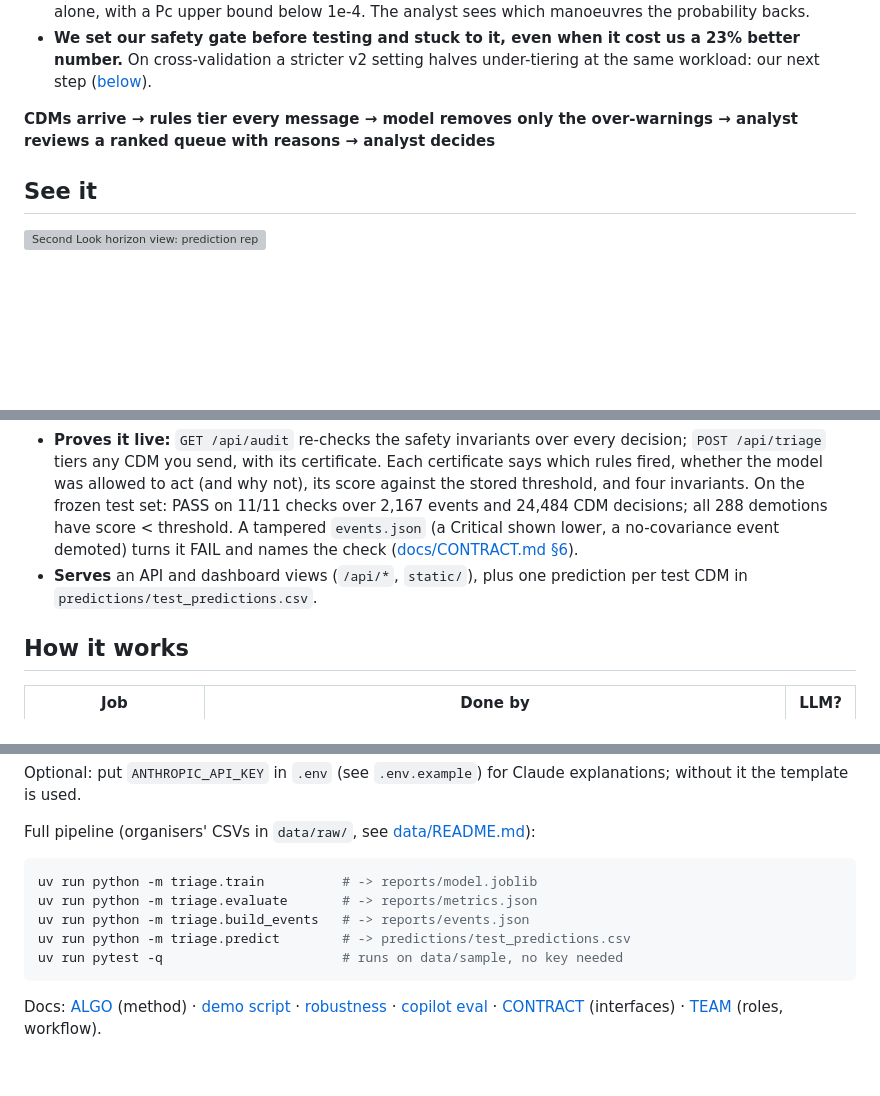
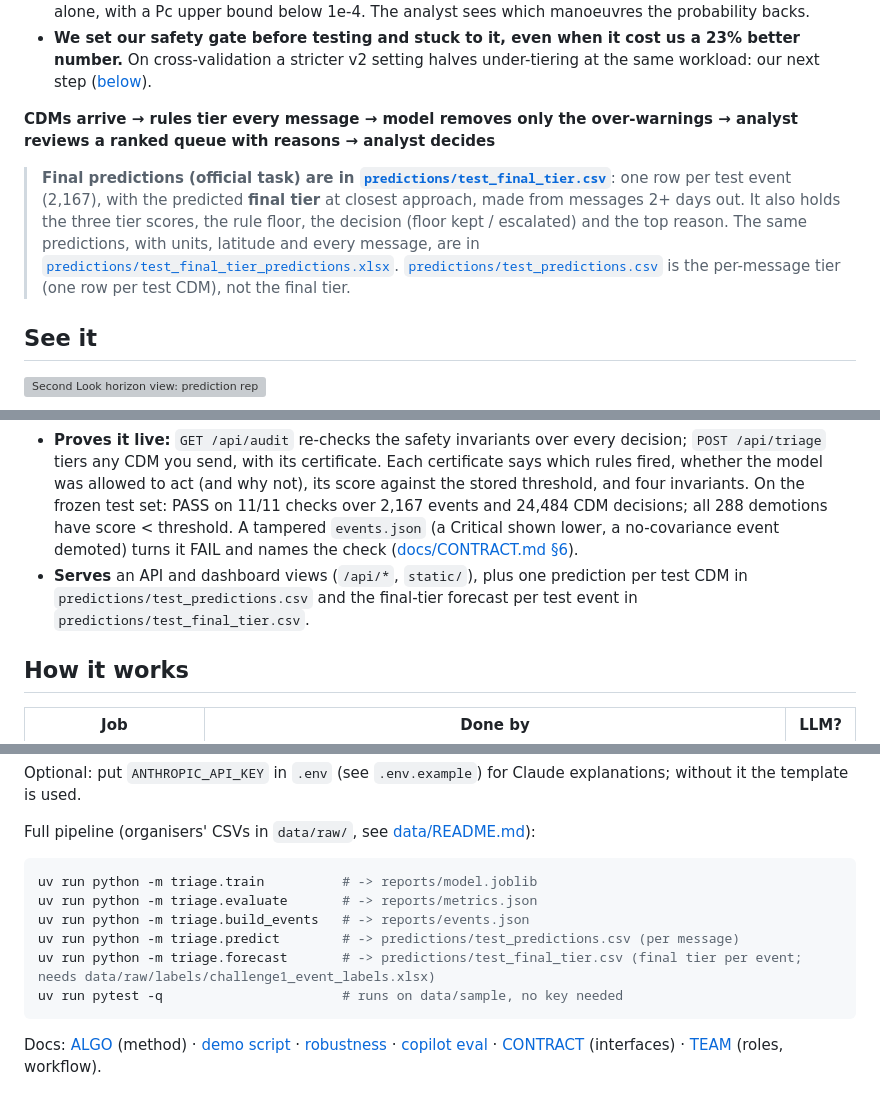
Before and after one commit to tommyquak/autohack, a Markdown page: README.md, 3 parts joined by grey strips. Drawn GitHub-style; blank space fills up the shorter version; grey boxes are pictures that could not be loaded.

Commit message:
README: point to predictions/test_final_tier.csv as the final predictions
Adds a callout under the pipeline line: the official-task output (final
tier per test event) is predictions/test_final_tier.csv, the xlsx is the
same predictions with units and latitude, and test_predictions.csv is the
per-message tier. Also lists triage.forecast in the full-pipeline commands.

Co-Authored-By: Claude Opus 5.5 <noreply@anthropic.com>

````diff
--- a/README.md
+++ b/README.md
@@ -10,6 +10,12 @@ model may only remove over-warnings.
 - **We set our safety gate before testing and stuck to it, even when it cost us a 23% better number.** On cross-validation a stricter v2 setting halves under-tiering at the same workload: our next step ([below](#our-eval-caught-our-bug)).
 
 **CDMs arrive → rules tier every message → model removes only the over-warnings → analyst reviews a ranked queue with reasons → analyst decides**
+
+> **Final predictions (official task) are in [`predictions/test_final_tier.csv`](predictions/test_final_tier.csv)**:
+> one row per test event (2,167), with the predicted **final tier** at closest approach, made from messages 2+ days out.
+> It also holds the three tier scores, the rule floor, the decision (floor kept / escalated) and the top reason.
+> The same predictions, with units, latitude and every message, are in [`predictions/test_final_tier_predictions.xlsx`](predictions/test_final_tier_predictions.xlsx).
+> [`predictions/test_predictions.csv`](predictions/test_predictions.csv) is the per-message tier (one row per test CDM), not the final tier.
 
 ## See it
 
@@ -42,7 +48,7 @@ threshold gets a human look. **Cost, measured on our test set (24,484 CDMs):** t
   Each certificate says which rules fired, whether the model was allowed to act (and why not), its score against the stored threshold, and four invariants.
   On the frozen test set: PASS on 11/11 checks over 2,167 events and 24,484 CDM decisions; all 288 demotions have score < threshold.
   A tampered `events.json` (a Critical shown lower, a no-covariance event demoted) turns it FAIL and names the check ([docs/CONTRACT.md §6](docs/CONTRACT.md)).
-- **Serves** an API and dashboard views (`/api/*`, `static/`), plus one prediction per test CDM in `predictions/test_predictions.csv`.
+- **Serves** an API and dashboard views (`/api/*`, `static/`), plus one prediction per test CDM in `predictions/test_predictions.csv` and the final-tier forecast per test event in `predictions/test_final_tier.csv`.
 
 ## How it works
 
@@ -157,7 +163,8 @@ Full pipeline (organisers' CSVs in `data/raw/`, see [data/README.md](data/README
 uv run python -m triage.train          # -> reports/model.joblib
 uv run python -m triage.evaluate       # -> reports/metrics.json
 uv run python -m triage.build_events   # -> reports/events.json
-uv run python -m triage.predict        # -> predictions/test_predictions.csv
+uv run python -m triage.predict        # -> predictions/test_predictions.csv (per message)
+uv run python -m triage.forecast       # -> predictions/test_final_tier.csv (final tier per event; needs data/raw/labels/challenge1_event_labels.xlsx)
 uv run pytest -q                       # runs on data/sample, no key needed
 ```
 
````
